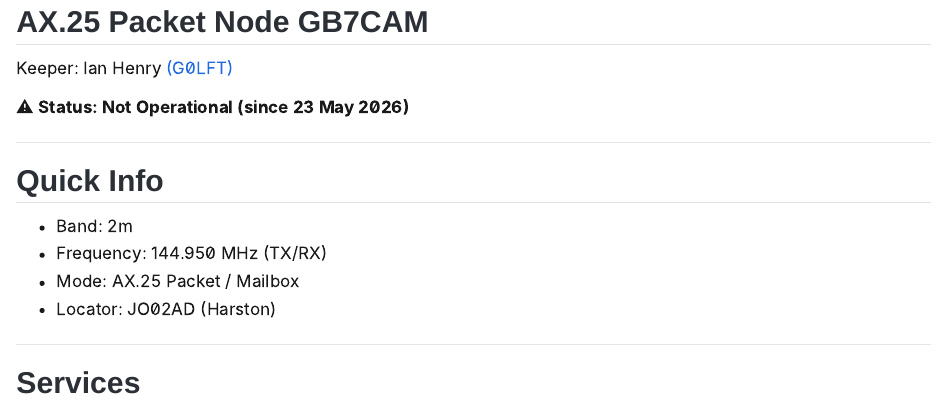
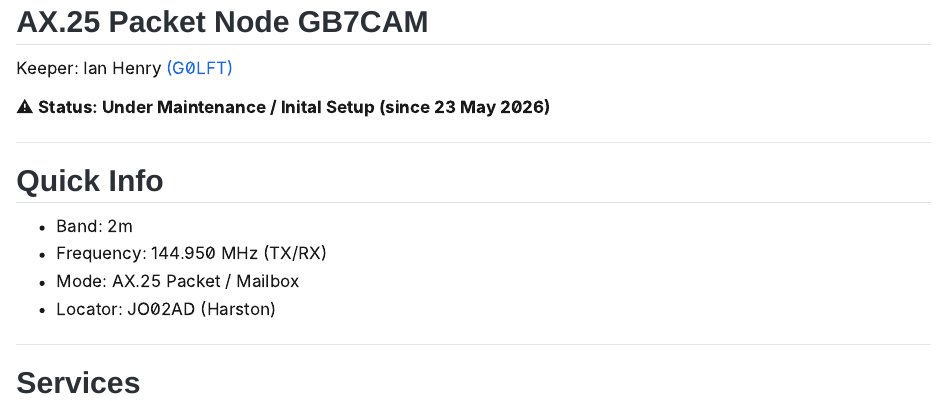
Before and after one commit to IanHenry/gb7cam-site, a Quarto document (index.qmd): the page in a window 1100 px wide, from 290 px down. Rendered offline with R 4.5, knitr and Pandoc in place of Quarto, with nearby package versions.

Commit message:
adapated from initial template

```diff
--- a/index.qmd
+++ b/index.qmd
@@ -8,7 +8,7 @@ title: "GB7CAM Packet System"
 
 Keeper: Ian Henry [(G0LFT)](https://g0lft.org)
 
-⚠️ **Status: Not Operational (since 23 May 2026)**
+⚠️ **Status: Under Maintenance / Inital Setup  (since 23 May 2026)**
 
 ---
 
--- a/status.qmd
+++ b/status.qmd
@@ -6,7 +6,7 @@ title: "System Status"
 
 ## Current Status
 
-⚠️ **NOT OPERATIONAL** as under development
+⚠️ **NOT OPERATIONAL** as under maintenance/setup
 
 Since: 23 May 2026
 
```
